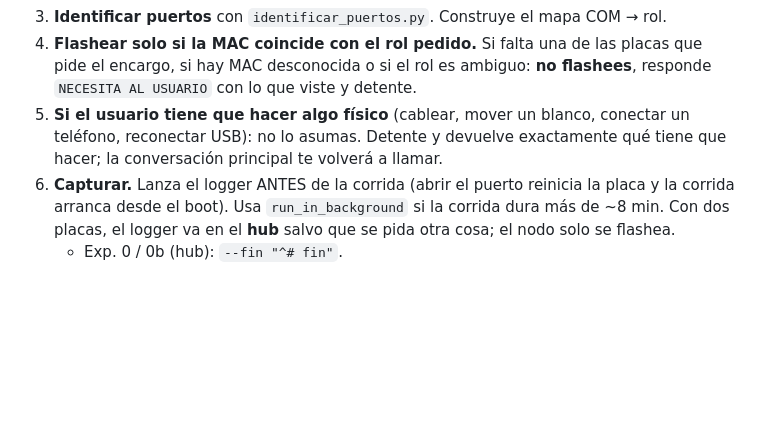
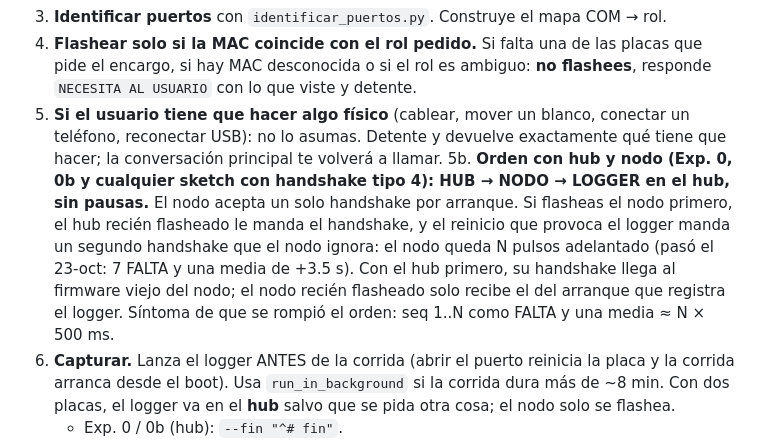
Before and after one commit to agustinavelino/dash-40yd, a Markdown page: .claude/agents/runner.md, the part around the change. Drawn GitHub-style; blank space fills up the shorter version.

```diff
--- a/.claude/agents/runner.md
+++ b/.claude/agents/runner.md
@@ -31,6 +31,7 @@ MACs de banco: hub `a4:f0:0f:64:ac:68`, nodo `b0:cb:d8:ca:11:f0`.
 3. **Identificar puertos** con `identificar_puertos.py`. Construye el mapa COM → rol.
 4. **Flashear solo si la MAC coincide con el rol pedido.** Si falta una de las placas que pide el encargo, si hay MAC desconocida o si el rol es ambiguo: **no flashees**, responde `NECESITA AL USUARIO` con lo que viste y detente.
 5. **Si el usuario tiene que hacer algo físico** (cablear, mover un blanco, conectar un teléfono, reconectar USB): no lo asumas. Detente y devuelve exactamente qué tiene que hacer; la conversación principal te volverá a llamar.
+5b. **Orden con hub y nodo (Exp. 0, 0b y cualquier sketch con handshake tipo 4): HUB → NODO → LOGGER en el hub, sin pausas.** El nodo acepta un solo handshake por arranque. Si flasheas el nodo primero, el hub recién flasheado le manda el handshake, y el reinicio que provoca el logger manda un segundo handshake que el nodo ignora: el nodo queda N pulsos adelantado (pasó el 23-oct: 7 FALTA y una media de +3.5 s). Con el hub primero, su handshake llega al firmware viejo del nodo; el nodo recién flasheado solo recibe el del arranque que registra el logger. Síntoma de que se rompió el orden: seq 1..N como FALTA y una media ≈ N × 500 ms.
 6. **Capturar.** Lanza el logger ANTES de la corrida (abrir el puerto reinicia la placa y la corrida arranca desde el boot). Usa `run_in_background` si la corrida dura más de ~8 min. Con dos placas, el logger va en el **hub** salvo que se pida otra cosa; el nodo solo se flashea.
    - Exp. 0 / 0b (hub): `--fin "^# fin"`.
    - Barrido v5: `--fin "Barrido terminado"`.
```
Also changed, not shown: docs/ESTADO.md (+1 -1 lines).
